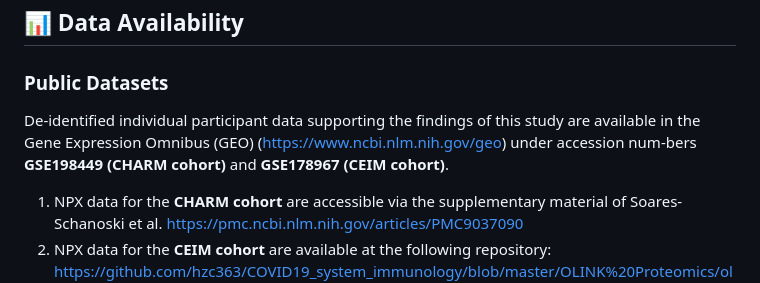
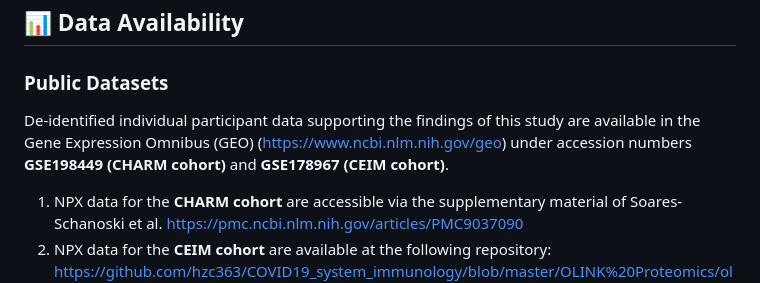
Before and after one commit to NTOUBiomedicalAILAB/PreRisk-CoV2, a Markdown page: README.md, the part around the change. GitHub-like rendering.

```diff
--- a/README.md
+++ b/README.md
@@ -114,7 +114,7 @@ By default, the system automatically extracts and encrypts the following 7 bioma
 
 ### Public Datasets
 
-De-identified individual participant data supporting the findings of this study are available in the Gene Expression Omnibus (GEO) (https://www.ncbi.nlm.nih.gov/geo) under accession num-bers **GSE198449 (CHARM cohort)** and **GSE178967 (CEIM cohort)**.
+De-identified individual participant data supporting the findings of this study are available in the Gene Expression Omnibus (GEO) (https://www.ncbi.nlm.nih.gov/geo) under accession numbers **GSE198449 (CHARM cohort)** and **GSE178967 (CEIM cohort)**.
 
 1. NPX data for the **CHARM cohort** are accessible via the supplementary material of Soares-Schanoski et al. https://pmc.ncbi.nlm.nih.gov/articles/PMC9037090
 2. NPX data for the **CEIM cohort** are available at the following repository: [https://github.com/hzc363/COVID19_system_immunology/blob/master/OLINK\%20Proteomics/olink.csv](https://github.com/hzc363/COVID19_system_immunology/blob/master/OLINK%20Proteomics/olink.csv)
```
